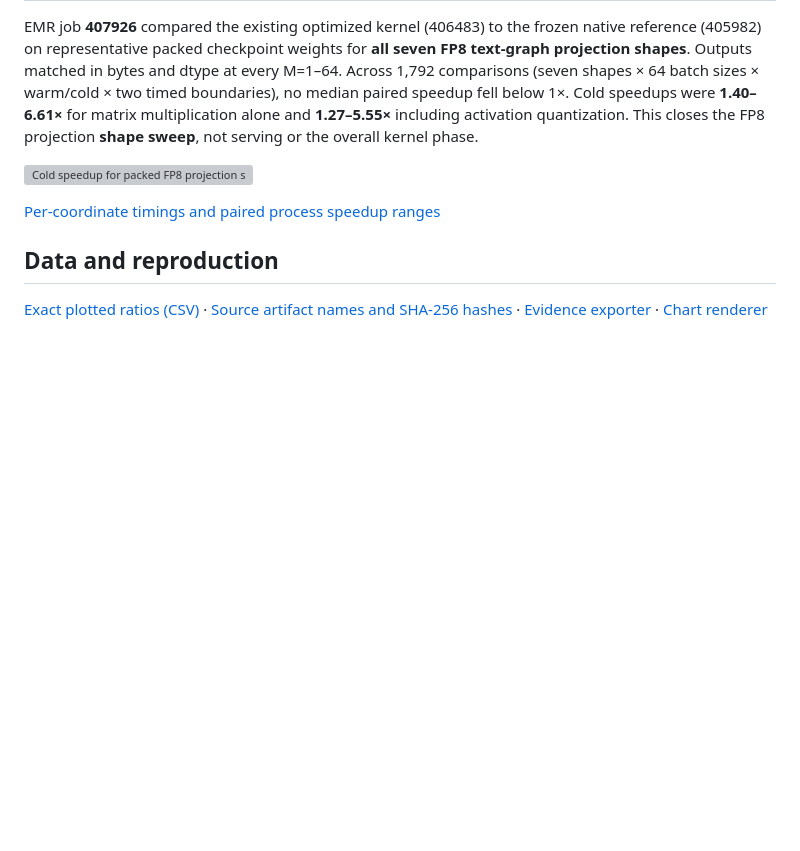
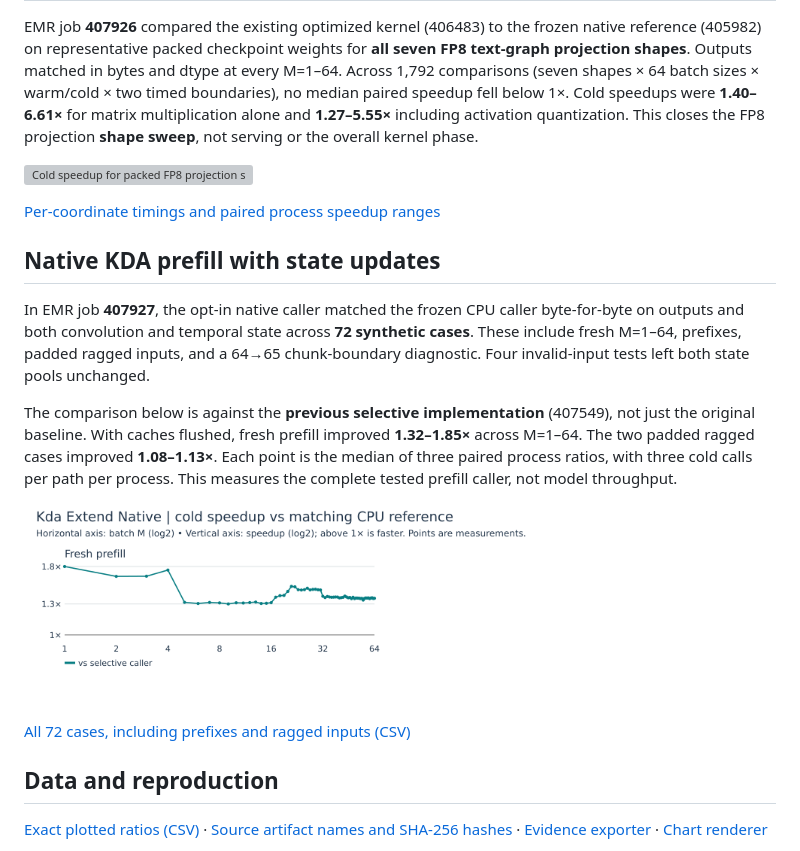
Before and after one commit to bharat-kaul/sglang-cpu-opt, a Markdown page: docs/glm5-kernel-performance-journey.md, the part around the change. Rendered like a GitHub page; pictures changed too: docs/plots/glm5/kda_extend_native_cold_v1.png (added); blank space fills up the shorter version; grey boxes are pictures that could not be loaded.

Commit message:
Report native KDA prefill with exact state preservation
Co-authored-by: Copilot <223556219+Copilot@users.noreply.github.com>

```diff
--- a/docs/glm5-kernel-performance-journey.md
+++ b/docs/glm5-kernel-performance-journey.md
@@ -172,6 +172,16 @@ EMR job **407926** compared the existing optimized kernel (406483) to the frozen
 
 [Per-coordinate timings and paired process speedup ranges](plots/glm5/fp8_shapes.csv)
 
+## Native KDA prefill with state updates
+
+In EMR job **407927**, the opt-in native caller matched the frozen CPU caller byte-for-byte on outputs and both convolution and temporal state across **72 synthetic cases**. These include fresh M=1–64, prefixes, padded ragged inputs, and a 64→65 chunk-boundary diagnostic. Four invalid-input tests left both state pools unchanged.
+
+The comparison below is against the **previous selective implementation** (407549), not just the original baseline. With caches flushed, fresh prefill improved **1.32–1.85×** across M=1–64. The two padded ragged cases improved **1.08–1.13×**. Each point is the median of three paired process ratios, with three cold calls per path per process. This measures the complete tested prefill caller, not model throughput.
+
+![Fresh KDA prefill with native state updates versus the previous selective caller](plots/glm5/kda_extend_native_cold_v1.png)
+
+[All 72 cases, including prefixes and ragged inputs (CSV)](plots/glm5/kda_extend_native.csv)
+
 ## Data and reproduction
 
 [Exact plotted ratios (CSV)](plots/glm5/measurements.csv) · [Source artifact names and SHA-256 hashes](plots/glm5/sources.json) · [Evidence exporter](../plugin/validate/export_glm5_journey.py) · [Chart renderer](../plugin/validate/plot_glm5_journey.py)
```
Also changed, not shown: 2 other files.
